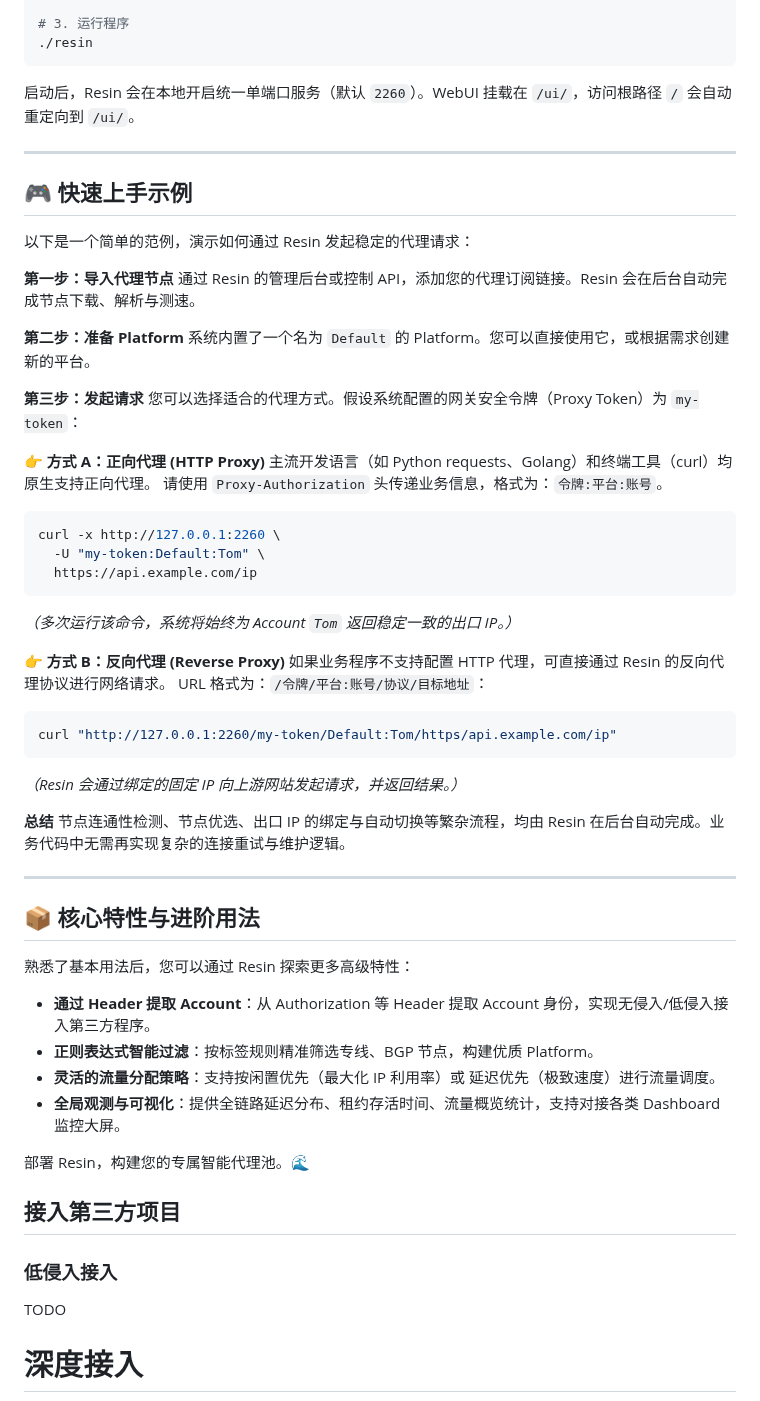
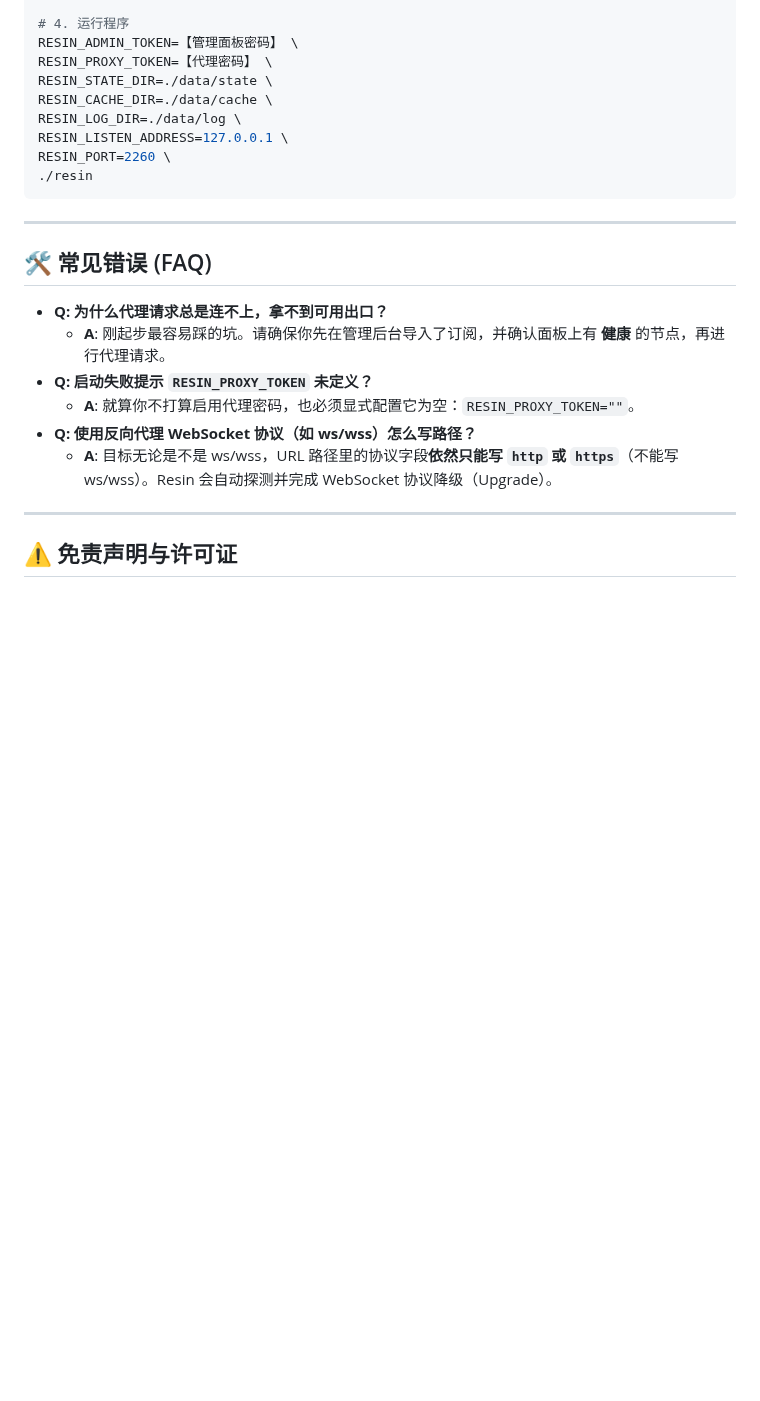
Before and after one commit to Resinat/Resin, a Markdown page: README.md, the part around one of its changes. Rendered like a GitHub page; folded sections open; blank space fills up the shorter version.

````diff
--- a/README.md
+++ b/README.md
@@ -58,65 +204,29 @@ cd resin
 go build -tags "with_quic with_wireguard with_grpc with_utls with_embedded_tor with_naive_outbound" -o resin ./cmd/resin
 
-# 3. 运行程序
+# 4. 运行程序
+RESIN_ADMIN_TOKEN=【管理面板密码】 \
+RESIN_PROXY_TOKEN=【代理密码】 \
+RESIN_STATE_DIR=./data/state \
+RESIN_CACHE_DIR=./data/cache \
+RESIN_LOG_DIR=./data/log \
+RESIN_LISTEN_ADDRESS=127.0.0.1 \
+RESIN_PORT=2260 \
 ./resin
 ```
-
-启动后，Resin 会在本地开启统一单端口服务（默认 `2260`）。WebUI 挂载在 `/ui/`，访问根路径 `/` 会自动重定向到 `/ui/`。
+</details>
 
 ---
 
-## 🎮 快速上手示例
+## 🛠️ 常见错误 (FAQ)
 
-以下是一个简单的范例，演示如何通过 Resin 发起稳定的代理请求：
-
-**第一步：导入代理节点**
-通过 Resin 的管理后台或控制 API，添加您的代理订阅链接。Resin 会在后台自动完成节点下载、解析与测速。
-
-**第二步：准备 Platform**
-系统内置了一个名为 `Default` 的 Platform。您可以直接使用它，或根据需求创建新的平台。
-
-**第三步：发起请求**
-您可以选择适合的代理方式。假设系统配置的网关安全令牌（Proxy Token）为 `my-token`：
-
-👉 **方式 A：正向代理 (HTTP Proxy)**
-主流开发语言（如 Python requests、Golang）和终端工具（curl）均原生支持正向代理。
-请使用 `Proxy-Authorization` 头传递业务信息，格式为：`令牌:平台:账号`。
-
-```bash
-curl -x http://127.0.0.1:2260 \
-  -U "my-token:Default:Tom" \
-  https://api.example.com/ip
-```
-*（多次运行该命令，系统将始终为 Account `Tom` 返回稳定一致的出口 IP。）*
-
-👉 **方式 B：反向代理 (Reverse Proxy)**
-如果业务程序不支持配置 HTTP 代理，可直接通过 Resin 的反向代理协议进行网络请求。
-URL 格式为：`/令牌/平台:账号/协议/目标地址`：
-
-```bash
-curl "http://127.0.0.1:2260/my-token/Default:Tom/https/api.example.com/ip"
-```
-*（Resin 会通过绑定的固定 IP 向上游网站发起请求，并返回结果。）*
-
-**总结**
-节点连通性检测、节点优选、出口 IP 的绑定与自动切换等繁杂流程，均由 Resin 在后台自动完成。业务代码中无需再实现复杂的连接重试与维护逻辑。
+- **Q: 为什么代理请求总是连不上，拿不到可用出口？**
+  - **A**: 刚起步最容易踩的坑。请确保你先在管理后台导入了订阅，并确认面板上有 **健康** 的节点，再进行代理请求。
+- **Q: 启动失败提示 `RESIN_PROXY_TOKEN` 未定义？**
+  - **A**: 就算你不打算启用代理密码，也必须显式配置它为空：`RESIN_PROXY_TOKEN=""`。
+- **Q: 使用反向代理 WebSocket 协议（如 ws/wss）怎么写路径？**
+  - **A**: 目标无论是不是 ws/wss，URL 路径里的协议字段**依然只能写 `http` 或 `https`**（不能写 ws/wss）。Resin 会自动探测并完成 WebSocket 协议降级（Upgrade）。
 
 ---
 
-## 📦 核心特性与进阶用法
+## ⚠️ 免责声明与许可证
 
-熟悉了基本用法后，您可以通过 Resin 探索更多高级特性：
-- **通过 Header 提取 Account**：从 Authorization 等 Header 提取 Account 身份，实现无侵入/低侵入接入第三方程序。
-- **正则表达式智能过滤**：按标签规则精准筛选专线、BGP 节点，构建优质 Platform。
-- **灵活的流量分配策略**：支持按闲置优先（最大化 IP 利用率）或 延迟优先（极致速度）进行流量调度。
-- **全局观测与可视化**：提供全链路延迟分布、租约存活时间、流量概览统计，支持对接各类 Dashboard 监控大屏。
-
-部署 Resin，构建您的专属智能代理池。🌊
-
-## 接入第三方项目
-
-### 低侵入接入
-TODO
-
-# 深度接入
-
````
Also changed, not shown: other parts of README.md (+176 -65 lines), DESIGN.md (+8 -8 lines), doc/integration-prompt.md (added, +35 -0 lines), doc/images/dashboard.png (added), 3 other files.
